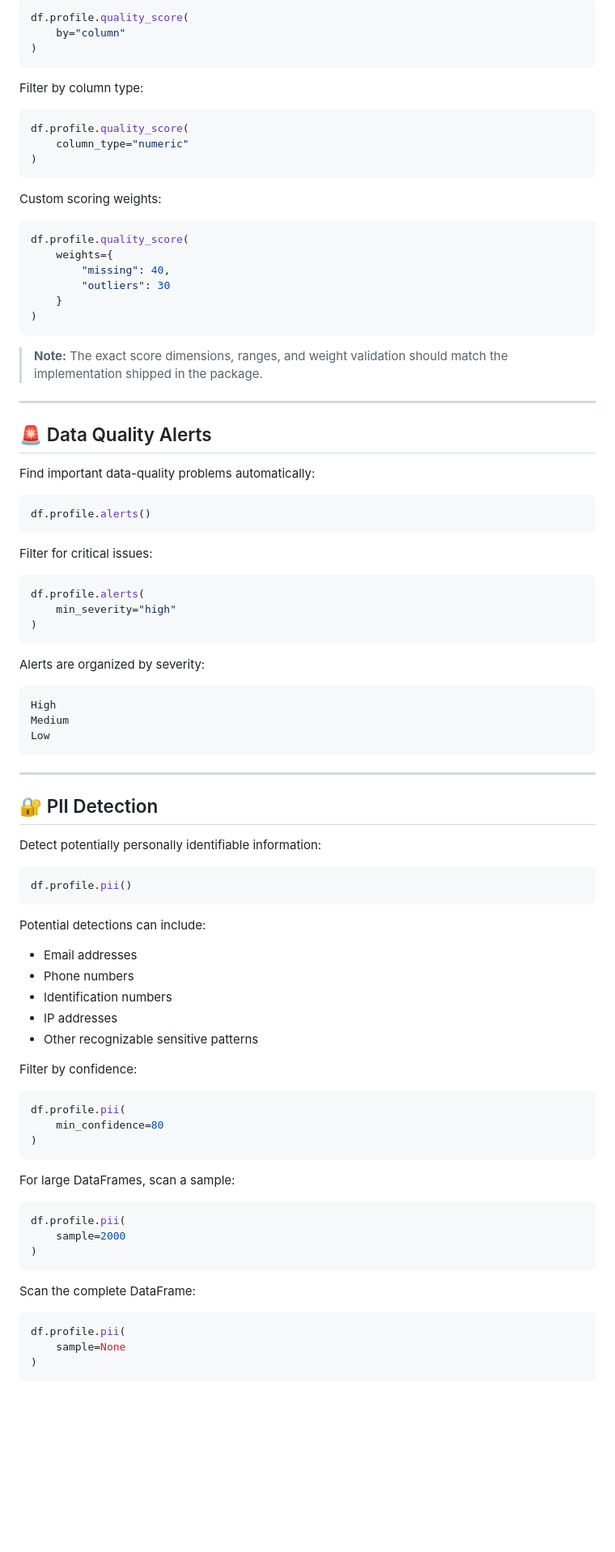
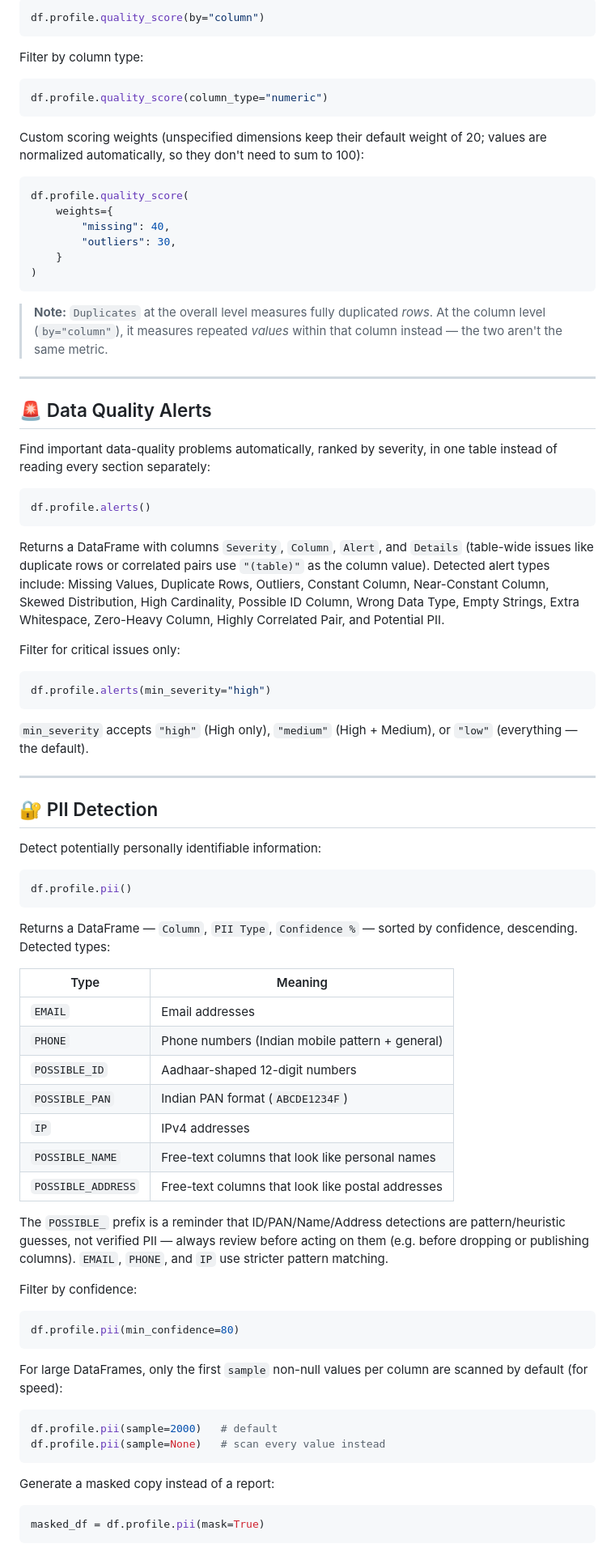
Before and after one commit to drishtipy/drishtipy, a Markdown page: README.md, the part around one of its changes. Shown at 81% size. GitHub-like rendering; blank space fills up the shorter version.

````diff
--- a/README.md
+++ b/README.md
@@ -303,56 +303,57 @@ For a column-level breakdown:
 
 ```python
-df.profile.quality_score(
-    by="column"
-)
+df.profile.quality_score(by="column")
 ```
 
 Filter by column type:
 
 ```python
-df.profile.quality_score(
-    column_type="numeric"
-)
+df.profile.quality_score(column_type="numeric")
 ```
 
-Custom scoring weights:
+Custom scoring weights (unspecified dimensions keep their default weight of
+20; values are normalized automatically, so they don't need to sum to 100):
 
 ```python
 df.profile.quality_score(
     weights={
         "missing": 40,
-        "outliers": 30
+        "outliers": 30,
     }
 )
 ```
 
-> **Note:** The exact score dimensions, ranges, and weight validation should match the implementation shipped in the package.
+> **Note:** `Duplicates` at the overall level measures fully duplicated
+> *rows*. At the column level (`by="column"`), it measures repeated
+> *values* within that column instead — the two aren't the same metric.
 
 ---
 
 ## 🚨 Data Quality Alerts
 
-Find important data-quality problems automatically:
+Find important data-quality problems automatically, ranked by severity, in
+one table instead of reading every section separately:
 
 ```python
 df.profile.alerts()
 ```
 
-Filter for critical issues:
+Returns a DataFrame with columns `Severity`, `Column`, `Alert`, and
+`Details` (table-wide issues like duplicate rows or correlated pairs use
+`"(table)"` as the column value). Detected alert types include: Missing
+Values, Duplicate Rows, Outliers, Constant Column, Near-Constant Column,
+Skewed Distribution, High Cardinality, Possible ID Column, Wrong Data Type,
+Empty Strings, Extra Whitespace, Zero-Heavy Column, Highly Correlated Pair,
+and Potential PII.
+
+Filter for critical issues only:
 
 ```python
-df.profile.alerts(
-    min_severity="high"
-)
+df.profile.alerts(min_severity="high")
 ```
 
-Alerts are organized by severity:
-
-```text
-High
-Medium
-Low
-```
+`min_severity` accepts `"high"` (High only), `"medium"` (High + Medium), or
+`"low"` (everything — the default).
 
 ---
 
@@ -364,35 +365,41 @@ Detect potentially personally identifiable information:
 df.profile.pii()
 ```
 
-Potential detections can include:
+Returns a DataFrame — `Column`, `PII Type`, `Confidence %` — sorted by
+confidence, descending. Detected types:
 
-- Email addresses
-- Phone numbers
-- Identification numbers
-- IP addresses
-- Other recognizable sensitive patterns
+| Type | Meaning |
+|---|---|
+| `EMAIL` | Email addresses |
+| `PHONE` | Phone numbers (Indian mobile pattern + general) |
+| `POSSIBLE_ID` | Aadhaar-shaped 12-digit numbers |
+| `POSSIBLE_PAN` | Indian PAN format (`ABCDE1234F`) |
+| `IP` | IPv4 addresses |
+| `POSSIBLE_NAME` | Free-text columns that look like personal names |
+| `POSSIBLE_ADDRESS` | Free-text columns that look like postal addresses |
+
+The `POSSIBLE_` prefix is a reminder that ID/PAN/Name/Address detections are
+pattern/heuristic guesses, not verified PII — always review before acting on
+them (e.g. before dropping or publishing columns). `EMAIL`, `PHONE`, and
+`IP` use stricter pattern matching.
 
 Filter by confidence:
 
 ```python
-df.profile.pii(
-    min_confidence=80
-)
+df.profile.pii(min_confidence=80)
 ```
 
-For large DataFrames, scan a sample:
+For large DataFrames, only the first `sample` non-null values per column
+are scanned by default (for speed):
 
 ```python
-df.profile.pii(
-    sample=2000
-)
+df.profile.pii(sample=2000)   # default
+df.profile.pii(sample=None)   # scan every value instead
 ```
 
-Scan the complete DataFrame:
+Generate a masked copy instead of a report:
 
 ```python
-df.profile.pii(
-    sample=None
-)
+masked_df = df.profile.pii(mask=True)
 ```
 
````
Also changed, not shown: other parts of README.md (+181 -103 lines).
